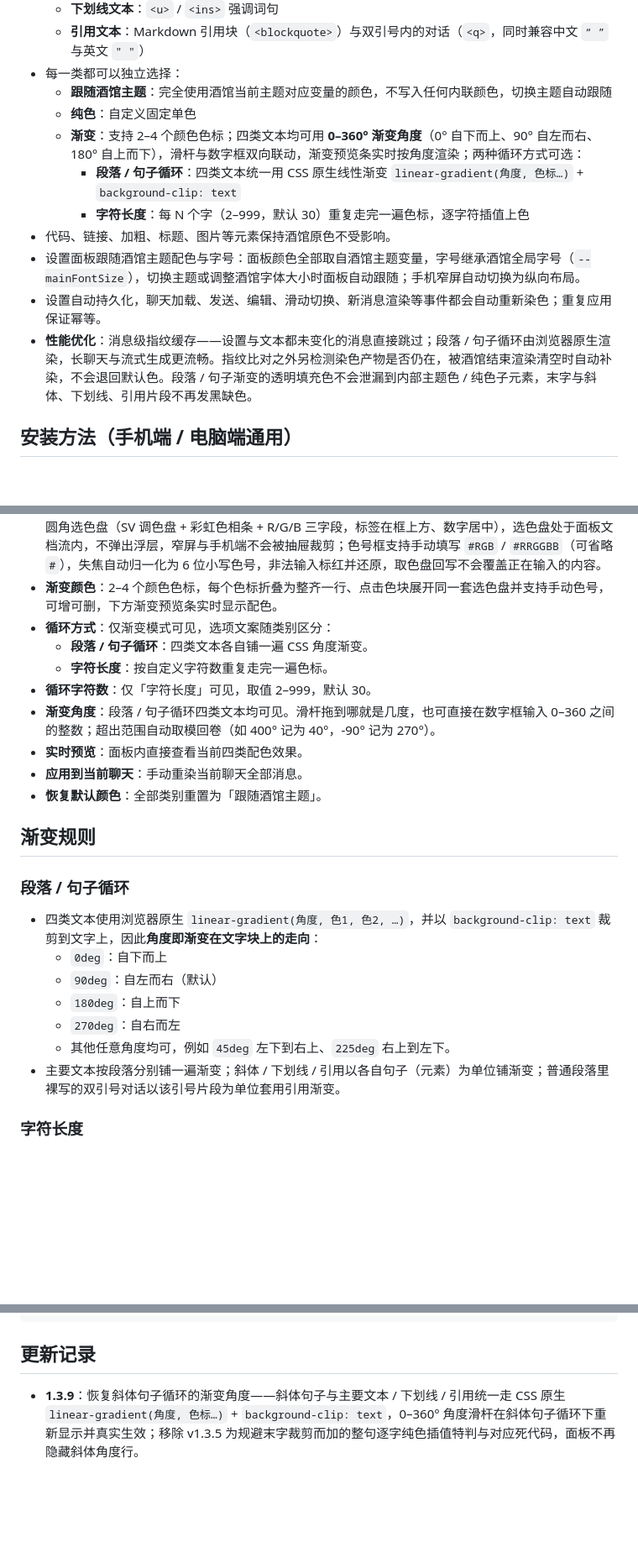
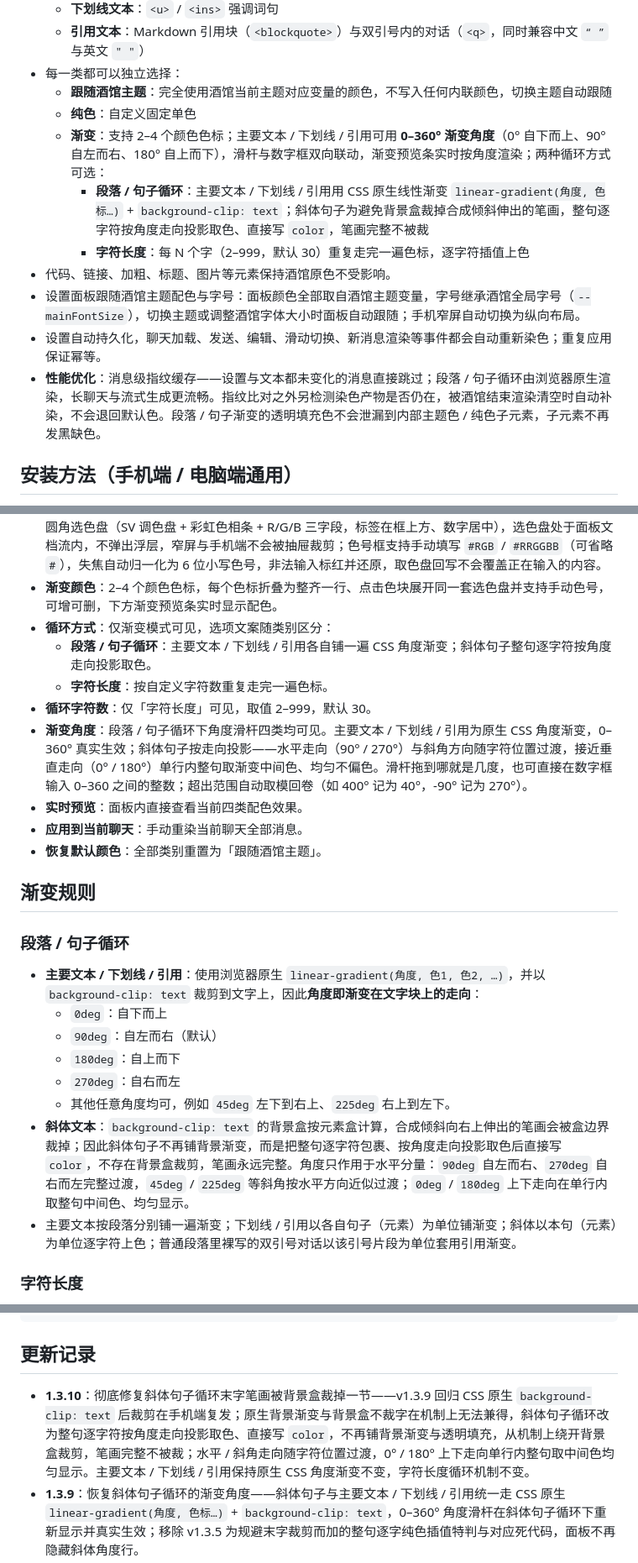
Before and after one commit to yg0108011/st-colorful-text, a Markdown page: README.md, 3 parts joined by grey strips. Shown at 84% size. Drawn GitHub-style; blank space fills up the shorter version.

Commit message:
v1.3.10: README 同步斜体逐字符投影机制与版本更新记录

```diff
--- a/README.md
+++ b/README.md
@@ -12,13 +12,13 @@
 - 每一类都可以独立选择：
   - **跟随酒馆主题**：完全使用酒馆当前主题对应变量的颜色，不写入任何内联颜色，切换主题自动跟随
   - **纯色**：自定义固定单色
-  - **渐变**：支持 2–4 个颜色色标；四类文本均可用 **0–360° 渐变角度**（0° 自下而上、90° 自左而右、180° 自上而下），滑杆与数字框双向联动，渐变预览条实时按角度渲染；两种循环方式可选：
-    - **段落 / 句子循环**：四类文本统一用 CSS 原生线性渐变 `linear-gradient(角度, 色标…)` + `background-clip: text`
+  - **渐变**：支持 2–4 个颜色色标；主要文本 / 下划线 / 引用可用 **0–360° 渐变角度**（0° 自下而上、90° 自左而右、180° 自上而下），滑杆与数字框双向联动，渐变预览条实时按角度渲染；两种循环方式可选：
+    - **段落 / 句子循环**：主要文本 / 下划线 / 引用用 CSS 原生线性渐变 `linear-gradient(角度, 色标…)` + `background-clip: text`；斜体句子为避免背景盒裁掉合成倾斜伸出的笔画，整句逐字符按角度走向投影取色、直接写 `color`，笔画完整不被裁
     - **字符长度**：每 N 个字（2–999，默认 30）重复走完一遍色标，逐字符插值上色
 - 代码、链接、加粗、标题、图片等元素保持酒馆原色不受影响。
 - 设置面板跟随酒馆主题配色与字号：面板颜色全部取自酒馆主题变量，字号继承酒馆全局字号（`--mainFontSize`），切换主题或调整酒馆字体大小时面板自动跟随；手机窄屏自动切换为纵向布局。
 - 设置自动持久化，聊天加载、发送、编辑、滑动切换、新消息渲染等事件都会自动重新染色；重复应用保证幂等。
-- **性能优化**：消息级指纹缓存——设置与文本都未变化的消息直接跳过；段落 / 句子循环由浏览器原生渲染，长聊天与流式生成更流畅。指纹比对之外另检测染色产物是否仍在，被酒馆结束渲染清空时自动补染，不会退回默认色。段落 / 句子渐变的透明填充色不会泄漏到内部主题色 / 纯色子元素，末字与斜体、下划线、引用片段不再发黑缺色。
+- **性能优化**：消息级指纹缓存——设置与文本都未变化的消息直接跳过；段落 / 句子循环由浏览器原生渲染，长聊天与流式生成更流畅。指纹比对之外另检测染色产物是否仍在，被酒馆结束渲染清空时自动补染，不会退回默认色。段落 / 句子渐变的透明填充色不会泄漏到内部主题色 / 纯色子元素，子元素不再发黑缺色。
 
 ## 安装方法（手机端 / 电脑端通用）
 
@@ -41,10 +41,10 @@
 - **纯色颜色**：折叠状态为整齐一行（小色块 + 深色色号框 + 删除按钮）；点击色块即在该行下方展开深色圆角选色盘（SV 调色盘 + 彩虹色相条 + R/G/B 三字段，标签在框上方、数字居中），选色盘处于面板文档流内，不弹出浮层，窄屏与手机端不会被抽屉裁剪；色号框支持手动填写 `#RGB` / `#RRGGBB`（可省略 `#`），失焦自动归一化为 6 位小写色号，非法输入标红并还原，取色盘回写不会覆盖正在输入的内容。
 - **渐变颜色**：2–4 个颜色色标，每个色标折叠为整齐一行、点击色块展开同一套选色盘并支持手动色号，可增可删，下方渐变预览条实时显示配色。
 - **循环方式**：仅渐变模式可见，选项文案随类别区分：
-  - **段落 / 句子循环**：四类文本各自铺一遍 CSS 角度渐变。
+  - **段落 / 句子循环**：主要文本 / 下划线 / 引用各自铺一遍 CSS 角度渐变；斜体句子整句逐字符按角度走向投影取色。
   - **字符长度**：按自定义字符数重复走完一遍色标。
 - **循环字符数**：仅「字符长度」可见，取值 2–999，默认 30。
-- **渐变角度**：段落 / 句子循环四类文本均可见。滑杆拖到哪就是几度，也可直接在数字框输入 0–360 之间的整数；超出范围自动取模回卷（如 400° 记为 40°，-90° 记为 270°）。
+- **渐变角度**：段落 / 句子循环下角度滑杆四类均可见。主要文本 / 下划线 / 引用为原生 CSS 角度渐变，0–360° 真实生效；斜体句子按走向投影——水平走向（90° / 270°）与斜角方向随字符位置过渡，接近垂直走向（0° / 180°）单行内整句取渐变中间色、均匀不偏色。滑杆拖到哪就是几度，也可直接在数字框输入 0–360 之间的整数；超出范围自动取模回卷（如 400° 记为 40°，-90° 记为 270°）。
 - **实时预览**：面板内直接查看当前四类配色效果。
 - **应用到当前聊天**：手动重染当前聊天全部消息。
 - **恢复默认颜色**：全部类别重置为「跟随酒馆主题」。
@@ -53,13 +53,14 @@
 
 ### 段落 / 句子循环
 
-- 四类文本使用浏览器原生 `linear-gradient(角度, 色1, 色2, …)`，并以 `background-clip: text` 裁剪到文字上，因此**角度即渐变在文字块上的走向**：
+- **主要文本 / 下划线 / 引用**：使用浏览器原生 `linear-gradient(角度, 色1, 色2, …)`，并以 `background-clip: text` 裁剪到文字上，因此**角度即渐变在文字块上的走向**：
   - `0deg`：自下而上
   - `90deg`：自左而右（默认）
   - `180deg`：自上而下
   - `270deg`：自右而左
   - 其他任意角度均可，例如 `45deg` 左下到右上、`225deg` 右上到左下。
-- 主要文本按段落分别铺一遍渐变；斜体 / 下划线 / 引用以各自句子（元素）为单位铺渐变；普通段落里裸写的双引号对话以该引号片段为单位套用引用渐变。
+- **斜体文本**：`background-clip: text` 的背景盒按元素盒计算，合成倾斜向右上伸出的笔画会被盒边界裁掉；因此斜体句子不再铺背景渐变，而是把整句逐字符包裹、按角度走向投影取色后直接写 `color`，不存在背景盒裁剪，笔画永远完整。角度只作用于水平分量：`90deg` 自左而右、`270deg` 自右而左完整过渡，`45deg` / `225deg` 等斜角按水平方向近似过渡；`0deg` / `180deg` 上下走向在单行内取整句中间色、均匀显示。
+- 主要文本按段落分别铺一遍渐变；下划线 / 引用以各自句子（元素）为单位铺渐变；斜体以本句（元素）为单位逐字符上色；普通段落里裸写的双引号对话以该引号片段为单位套用引用渐变。
 
 ### 字符长度
 
@@ -92,6 +93,7 @@ node --test engine.test.mjs
 
 ## 更新记录
 
+- **1.3.10**：彻底修复斜体句子循环末字笔画被背景盒裁掉一节——v1.3.9 回归 CSS 原生 `background-clip: text` 后裁剪在手机端复发；原生背景渐变与背景盒不裁字在机制上无法兼得，斜体句子循环改为整句逐字符按角度走向投影取色、直接写 `color`，不再铺背景渐变与透明填充，从机制上绕开背景盒裁剪，笔画完整不被裁；水平 / 斜角走向随字符位置过渡，0° / 180° 上下走向单行内整句取中间色均匀显示。主要文本 / 下划线 / 引用保持原生 CSS 角度渐变不变，字符长度循环机制不变。
 - **1.3.9**：恢复斜体句子循环的渐变角度——斜体句子与主要文本 / 下划线 / 引用统一走 CSS 原生 `linear-gradient(角度, 色标…)` + `background-clip: text`，0–360° 角度滑杆在斜体句子循环下重新显示并真实生效；移除 v1.3.5 为规避末字裁剪而加的整句逐字纯色插值特判与对应死代码，面板不再隐藏斜体角度行。
 - **1.3.8**：重做取色界面布局与外观——折叠状态恢复整齐一行（小色块 + 深色色号框 + 灰色删除按钮），与设置面板原有 UI 风格统一；点击色块后才在该行下方独占一行展开深色圆角选色盘（SV 大方块 + 彩虹色相条 + R/G/B 三字段，标签在框上方、数字居中），不再像 v1.3.7 那样把色号框与删除叉挤到面板右侧悬空、相邻色块并排再展开第二个面板；选色盘仍处于文档流内、不弹出浮层，窄屏与手机端不会被抽屉裁剪；折叠行色块、色号框、删除按钮尺寸按目标界面比例重写，补充 `[hidden]` 折叠规则与展开行独占整行宽度的布局规则。
 - **1.3.7**：取色方案改为面板内自绘调色盘，弃用酒馆 `<toolcool-color-picker>` 组件弹窗——组件弹窗是其 shadow DOM 内的绝对定位浮层，插件位于纵向滚动的 Extensions 抽屉中，按 CSS 规范横向溢出必然被裁，外部又无法把浮层改为视口固定定位，手机竖屏上调色盘会被右缘裁掉、字段压在预览正文上。现改为点击色块在该行下方展开的自绘面板（SV 调色盘 + 色相条 + R/G/B 字段），全部处于文档流内，不跳出抽屉、不受裁剪，手机与桌面通用；同时切断色号框与取色盘的双向同步回环：取色盘回写输入框时若用户正聚焦在色号框内则跳过覆盖，修复手动输入时删字被补回、删不掉的问题。纯色与每个渐变色标统一使用同一套自绘调色盘，手动色号输入、非法标红与失焦还原逻辑保持不变。
```
